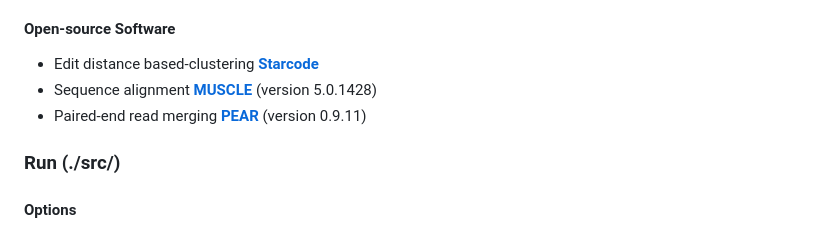
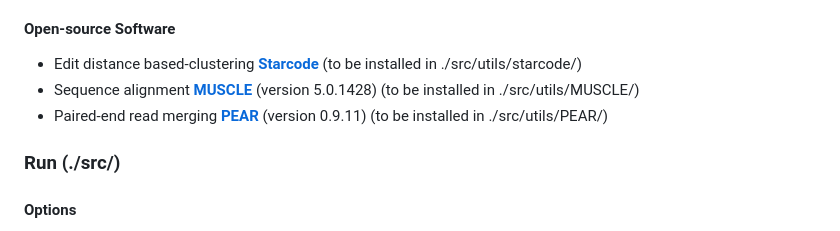
Before and after one commit to PParkJy/SAD-DNAstorage, a Markdown page: README.md, the part around the change. Drawn GitHub-style.

```diff
--- a/README.md
+++ b/README.md
@@ -40,9 +40,9 @@ We also provide the testset (FASTQ including PF and NPF reads) to use our method
 - C (gcc 7.5.0+)
 
 #### Open-source Software
-- Edit distance based-clustering **[Starcode](https://github.com/gui11aume/starcode)**
-- Sequence alignment **[MUSCLE](https://github.com/rcedgar/muscle)** (version 5.0.1428)
-- Paired-end read merging **[PEAR](https://github.com/tseemann/PEAR)** (version 0.9.11)
+- Edit distance based-clustering **[Starcode](https://github.com/gui11aume/starcode)** (to be installed in ./src/utils/starcode/)
+- Sequence alignment **[MUSCLE](https://github.com/rcedgar/muscle)** (version 5.0.1428) (to be installed in ./src/utils/MUSCLE/)
+- Paired-end read merging **[PEAR](https://github.com/tseemann/PEAR)** (version 0.9.11) (to be installed in ./src/utils/PEAR/)
 
 ### Run (./src/)
 #### Options
```
